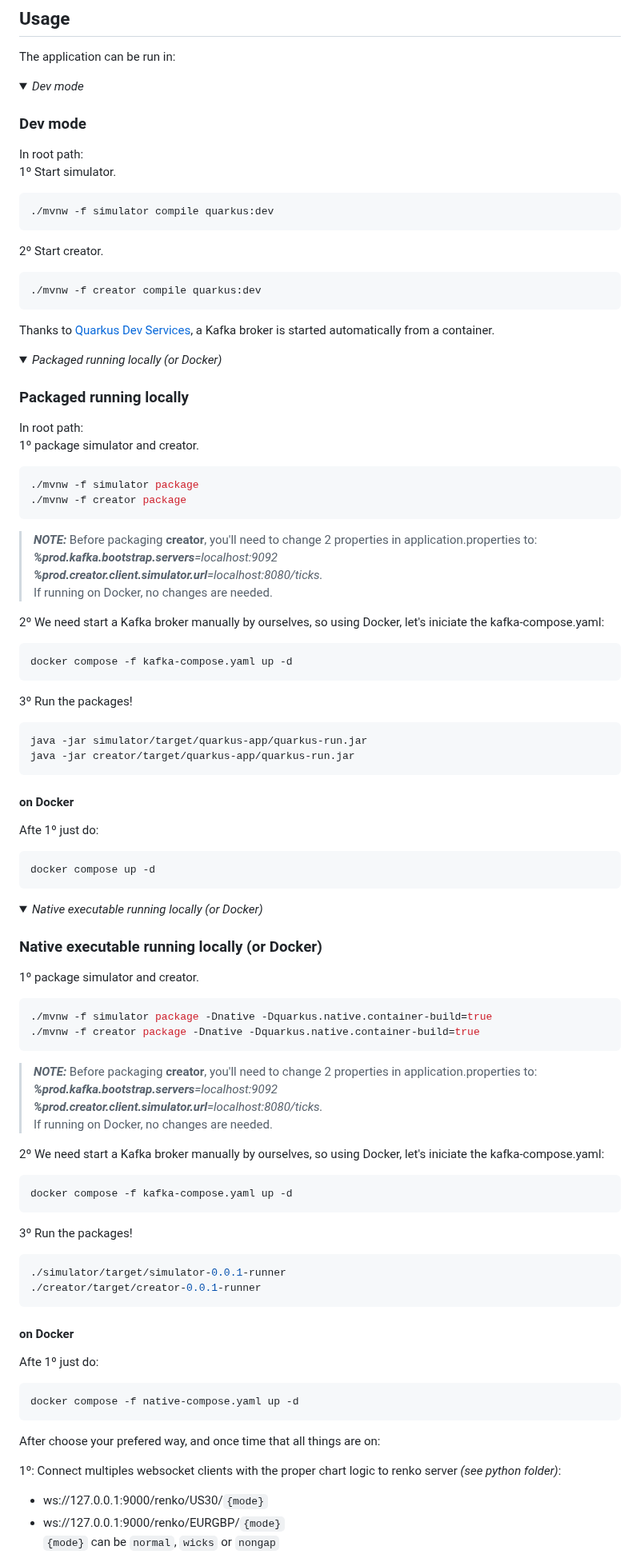
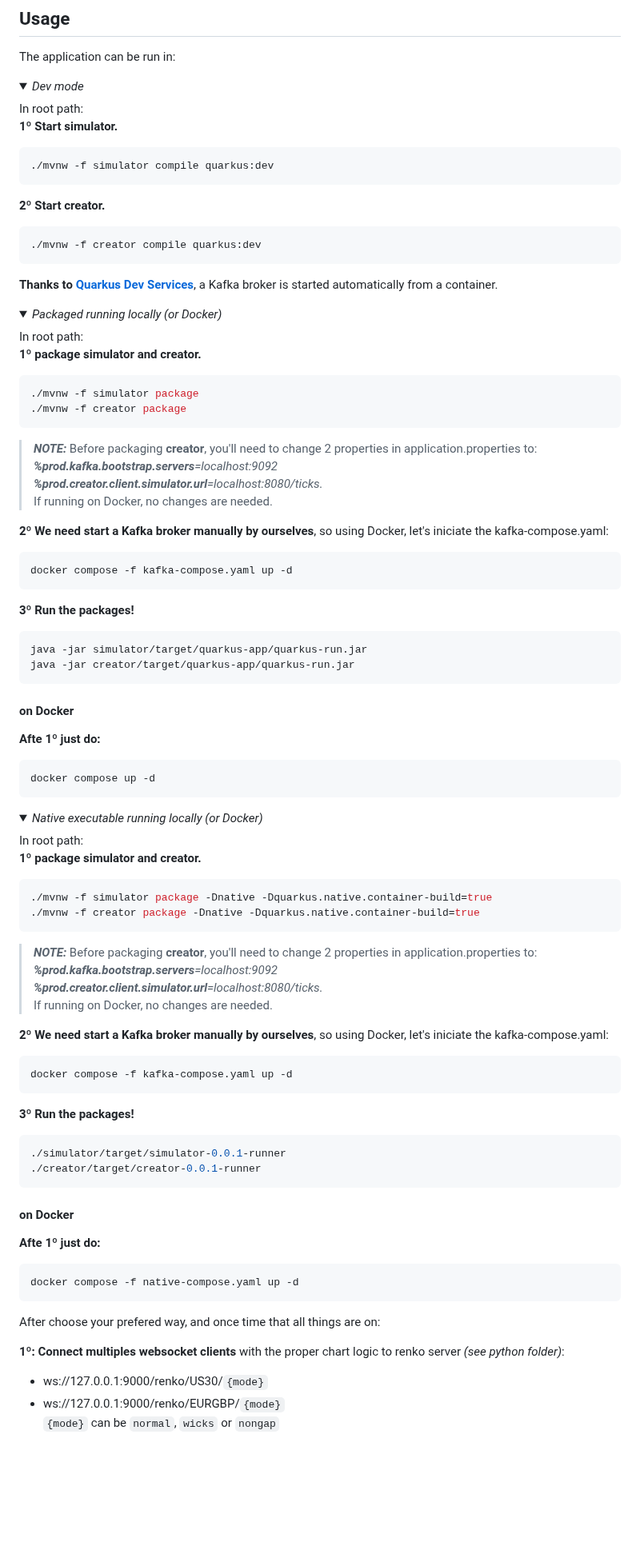
Before and after one commit to srlcarlg/renko-quarkus, a Markdown page: README.md, the part around one of its changes. Shown at 80% size. GitHub-like rendering; folded sections open; blank space fills up the shorter version.

Commit message:
Update README.md
Improve readability

````diff
--- a/README.md
+++ b/README.md
@@ -57,25 +57,23 @@ The application can be run in:
 <details>
 <summary><i>Dev mode</i></summary>
 
-### <a name="dev-mode"></a>Dev mode
 In root path: <br>
-1º Start simulator.
+**1º Start simulator.**
 ```shell script
 ./mvnw -f simulator compile quarkus:dev
 ```
-2º Start creator.
+**2º Start creator.**
 ```shell script
 ./mvnw -f creator compile quarkus:dev
 ```
-Thanks to [Quarkus Dev Services](https://quarkus.io/guides/kafka-dev-services), a Kafka broker is started automatically from a container.
+**Thanks to [Quarkus Dev Services](https://quarkus.io/guides/kafka-dev-services)**, a Kafka broker is started automatically from a container.
 </details>
 
 <details>
 <summary><i>Packaged running locally (or Docker)</i></summary>
 
-### <a name="locally"></a>Packaged running locally
 In root path: <br>
-1º package simulator and creator.
+**1º package simulator and creator.**
 ```shell script
 ./mvnw -f simulator package
 ./mvnw -f creator package
@@ -85,17 +83,17 @@ _**%prod.kafka.bootstrap.servers**=localhost:9092_ <br>
 _**%prod.creator.client.simulator.url**=localhost:8080/ticks._ <br>
 If running on Docker, no changes are needed.
 
-2º We need start a Kafka broker manually by ourselves, so using Docker, let's iniciate the kafka-compose.yaml:
+**2º We need start a Kafka broker manually by ourselves**, so using Docker, let's iniciate the kafka-compose.yaml:
 ```shell script
 docker compose -f kafka-compose.yaml up -d
 ```
-3º Run the packages!
+**3º Run the packages!**
 ```shell script
 java -jar simulator/target/quarkus-app/quarkus-run.jar
 java -jar creator/target/quarkus-app/quarkus-run.jar
 ```
 #### on Docker
-Afte 1º just do:
+**Afte 1º just do:**
 ```shell script
 docker compose up -d
 ```
@@ -104,8 +102,8 @@ docker compose up -d
 <details>
 <summary><i>Native executable running locally (or Docker)</i></summary>
 
-### <a name="native"></a>Native executable running locally (or Docker)
-1º package simulator and creator.
+In root path: <br>
+**1º package simulator and creator.**
 ```shell script
 ./mvnw -f simulator package -Dnative -Dquarkus.native.container-build=true
 ./mvnw -f creator package -Dnative -Dquarkus.native.container-build=true
@@ -115,17 +113,17 @@ _**%prod.kafka.bootstrap.servers**=localhost:9092_ <br>
 _**%prod.creator.client.simulator.url**=localhost:8080/ticks._ <br>
 If running on Docker, no changes are needed.
 
-2º We need start a Kafka broker manually by ourselves, so using Docker, let's iniciate the kafka-compose.yaml:
+**2º We need start a Kafka broker manually by ourselves**, so using Docker, let's iniciate the kafka-compose.yaml:
 ```shell script
 docker compose -f kafka-compose.yaml up -d
 ```
-3º Run the packages!
+**3º Run the packages!**
 ```shell script
 ./simulator/target/simulator-0.0.1-runner
 ./creator/target/creator-0.0.1-runner
 ```
 #### on Docker
-Afte 1º just do:
+**Afte 1º just do:**
 ```shell script
 docker compose -f native-compose.yaml up -d
 ```
@@ -133,7 +131,7 @@ docker compose -f native-compose.yaml up -d
 
 After choose your prefered way, and once time that all things are on: <br>
 
-1º: Connect multiples websocket clients with the proper chart logic to renko server _(see python folder)_:
+**1º: Connect multiples websocket clients** with the proper chart logic to renko server _(see python folder)_:
 - ws://127.0.0.1:9000/renko/US30/`{mode}`
 - ws://127.0.0.1:9000/renko/EURGBP/`{mode}` <br>
 `{mode}` can be `normal`, `wicks` or `nongap`
````
Also changed, not shown: other parts of README.md (+6 -6 lines).
